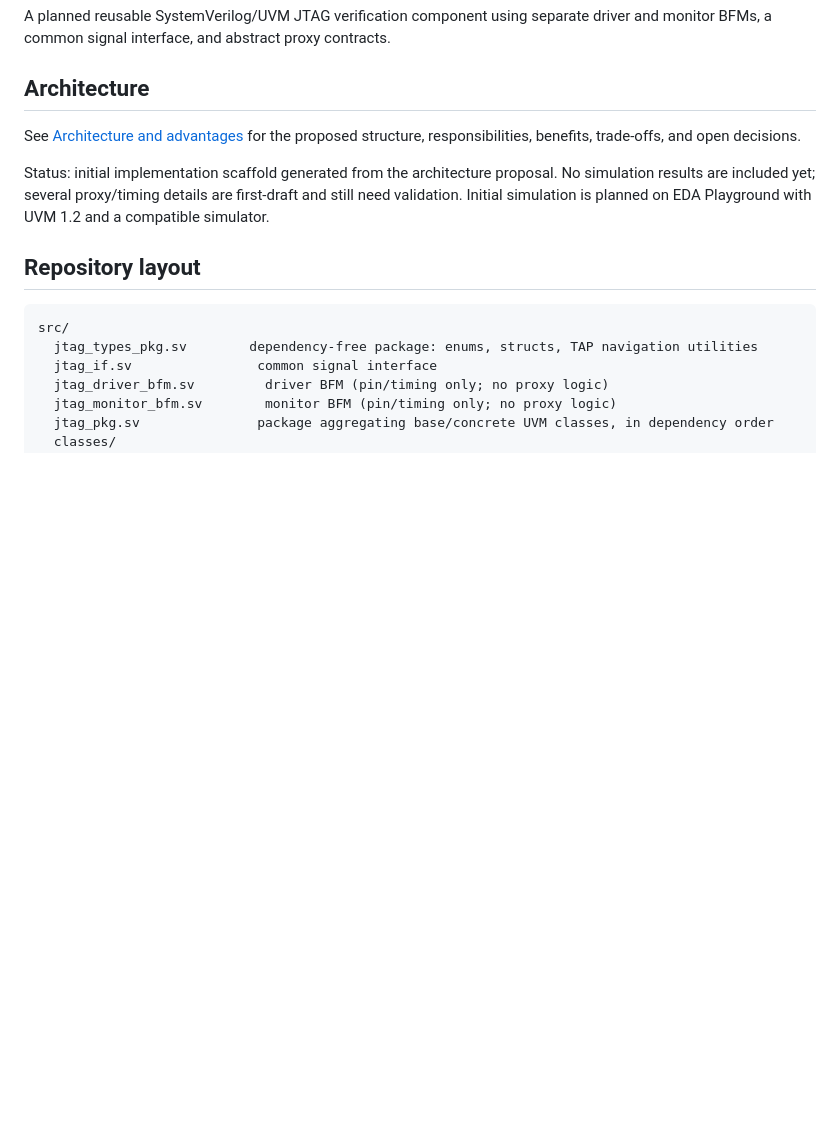
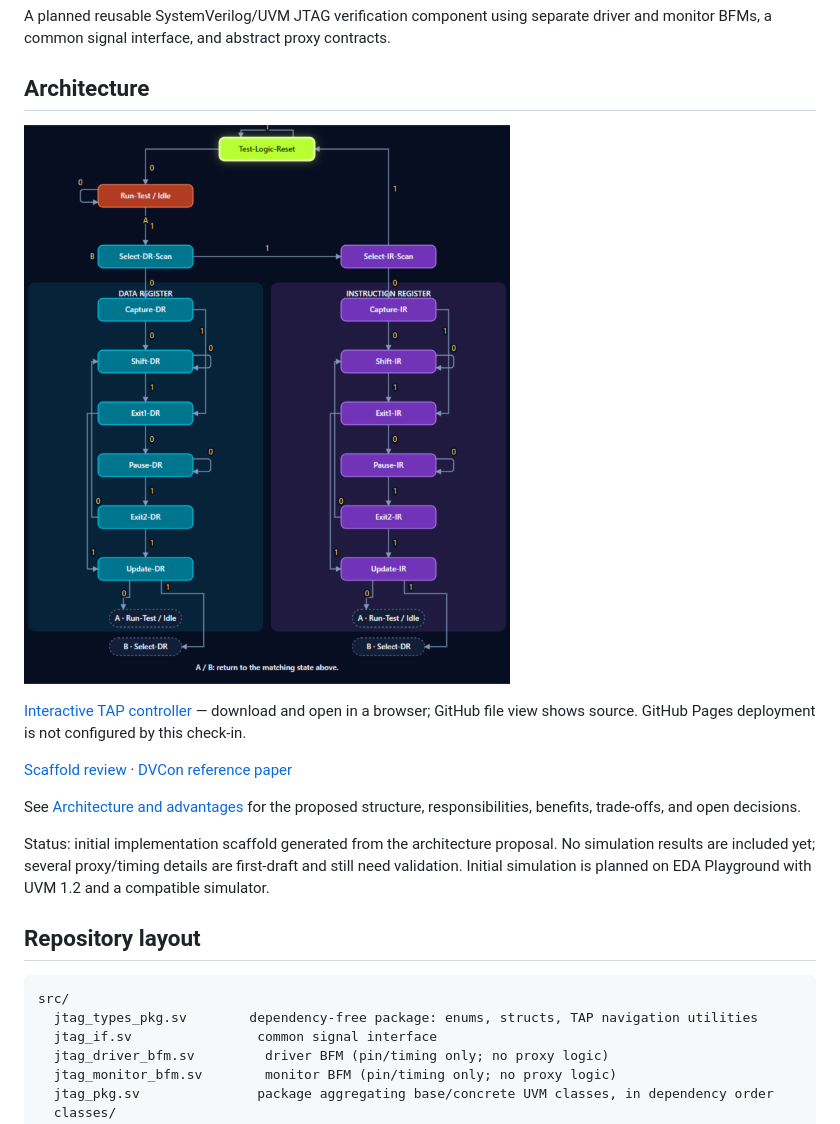
Before and after one commit to MAHANTHADEEKSHA-SB/JTAG_UVC, a Markdown page: README.md, the part around the change. Rendered like a GitHub page; pictures changed too: docs/tap-controller/tap-state-machine.png (added); blank space fills up the shorter version.

Commit message:
Document scaffold review and add interactive TAP diagram and DVCon reference

```diff
--- a/README.md
+++ b/README.md
@@ -3,6 +3,12 @@
 A planned reusable SystemVerilog/UVM JTAG verification component using separate driver and monitor BFMs, a common signal interface, and abstract proxy contracts.
 
 ## Architecture
+
+![JTAG TAP controller state machine](docs/tap-controller/tap-state-machine.png)
+
+[Interactive TAP controller](docs/tap-controller/index.html) — download and open in a browser; GitHub file view shows source. GitHub Pages deployment is not configured by this check-in.
+
+[Scaffold review](docs/review-2026-09-10.md) · [DVCon reference paper](docs/references/working-within-the-parameters.pdf)
 
 See [Architecture and advantages](docs/architecture.md) for the proposed structure, responsibilities, benefits, trade-offs, and open decisions.
 
```
Also changed, not shown: docs/references/README.md (added, +8 -0 lines), docs/review-2026-09-10.md (added, +76 -0 lines), 3 other files.
